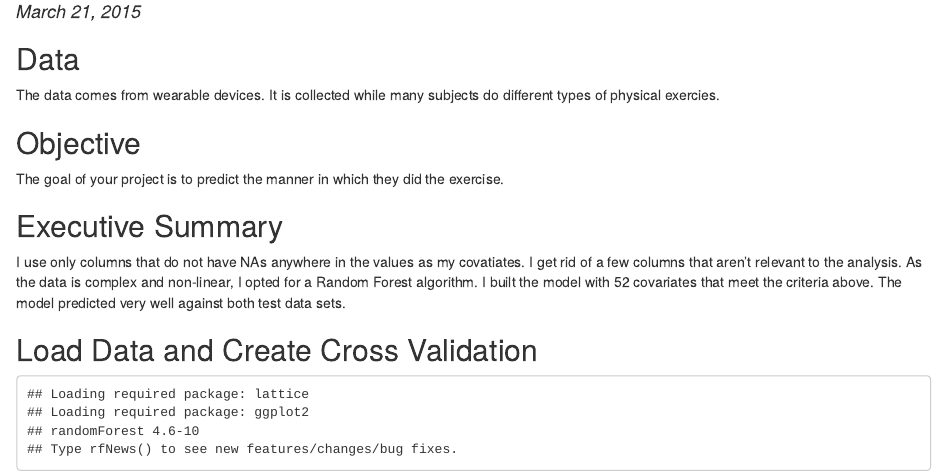
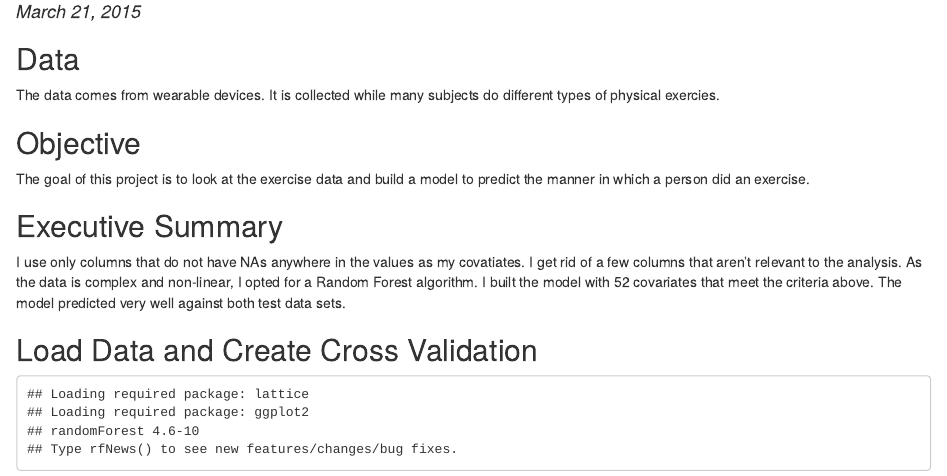
Before and after one commit to ncaadam/practical_machine_learning_project, an R Markdown document (prac_mach_learn_proj.Rmd): the page in a window 1100 px wide, from 100 px down. The pictures show the output file prac_mach_learn_proj.html that the author committed with the source, opened offline.

Commit message:
updating html and rmd

```diff
--- a/prac_mach_learn_proj.Rmd
+++ b/prac_mach_learn_proj.Rmd
@@ -7,7 +7,7 @@ output: html_document
 ## Data
 <p>The data comes from wearable devices. It is collected while many subjects do different types of physical exercies.</p>
 ## Objective
-<p>The goal of your project is to predict the manner in which they did the exercise.</p>
+<p>The goal of this project is to look at the exercise data and build a model to predict the manner in which a person did an exercise.</p>
 ## Executive Summary
 <p>I use only columns that do not have NAs anywhere in the values as my covatiates. I get rid of a few columns that aren't relevant to the analysis. As the data is complex and non-linear, I opted for a Random Forest algorithm. I built the model with 52 covariates that meet the criteria above. The model predicted very well against both test data sets.</p>
 ## Load Data and Create Cross Validation
```
Also changed, not shown: prac_mach_learn_proj.html.
